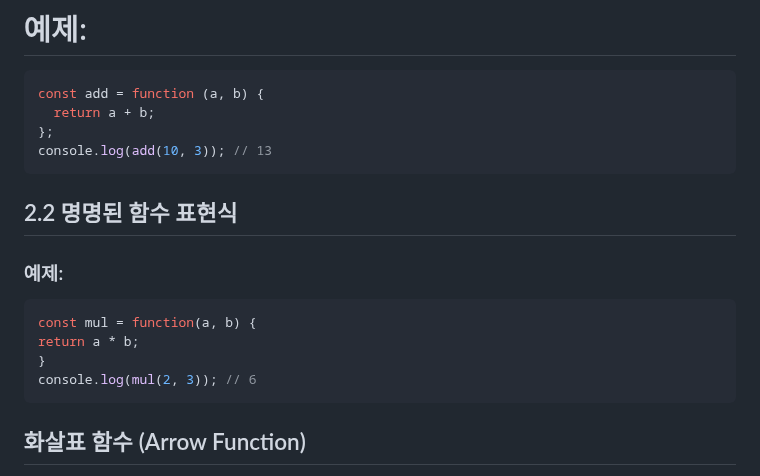
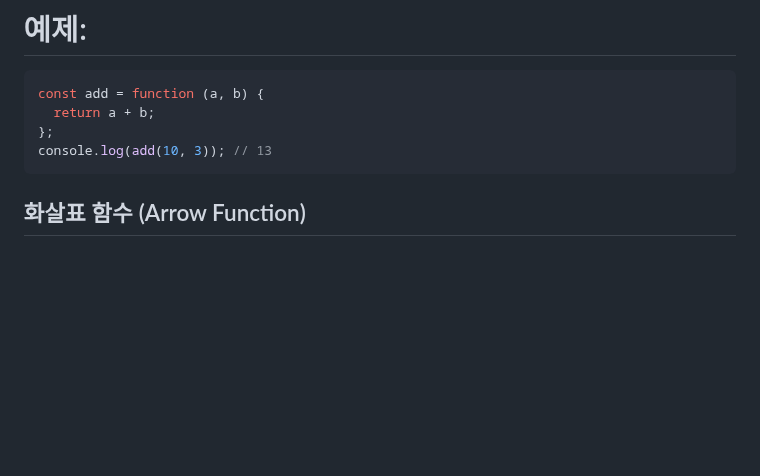
Before and after one commit to SeungMin-Baek98/ES6, a Markdown page: 2024.08.05/functions(es6)/arrowFuction.md, the part around the change. Rendered like a GitHub page; blank space fills up the shorter version.

````diff
--- a/2024.08.05/functions(es6)/arrowFuction.md
+++ b/2024.08.05/functions(es6)/arrowFuction.md
@@ -30,17 +30,6 @@ const add = function (a, b) {
   return a + b;
 };
 console.log(add(10, 3)); // 13
-```
-
-## 2.2 명명된 함수 표현식
-
-### 예제:
-
-```javascript
-const mul = function(a, b) {
-return a * b;
-}
-console.log(mul(2, 3)); // 6
 ```
 
 ## 화살표 함수 (Arrow Function)
````
